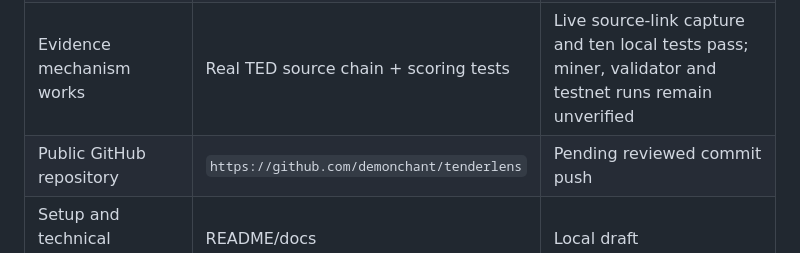
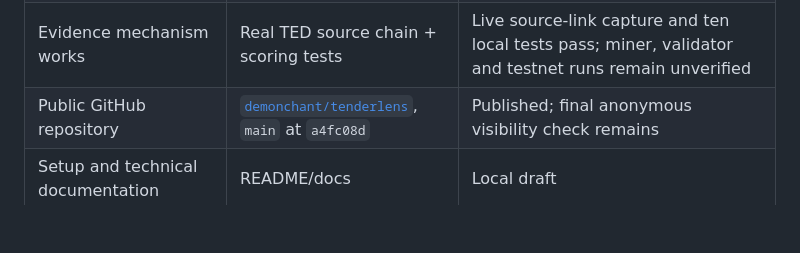
Before and after one commit to demonchant/tenderlens, a Markdown page: docs/rubric-matrix.md, the part around the change. GitHub-like rendering; blank space fills up the shorter version.

```diff
--- a/docs/rubric-matrix.md
+++ b/docs/rubric-matrix.md
@@ -31,7 +31,7 @@
 | Subnet proposal | [`subnet-proposal.md`](subnet-proposal.md) | Updated draft; not evidence of checkpoint submission |
 | Functional subnet/miner and validator on testnet | Code and deploy path | Not run; wallet/netuid/permit needed |
 | Evidence mechanism works | Real TED source chain + scoring tests | Live source-link capture and ten local tests pass; miner, validator and testnet runs remain unverified |
-| Public GitHub repository | `https://github.com/demonchant/tenderlens` | Pending reviewed commit push |
+| Public GitHub repository | [`demonchant/tenderlens`](https://github.com/demonchant/tenderlens), `main` at `a4fc08d` | Published; final anonymous visibility check remains |
 | Setup and technical documentation | README/docs | Local draft |
 | Testnet deployment instructions | [`deployment.md`](deployment.md) | Local plan; exact subnet and endpoint not configured |
 | Demo video and final pitch | None | Not created |
```
Also changed, not shown: README.md (+1 -1 lines), docs/hackathon-analysis.md (+1 -1 lines).
